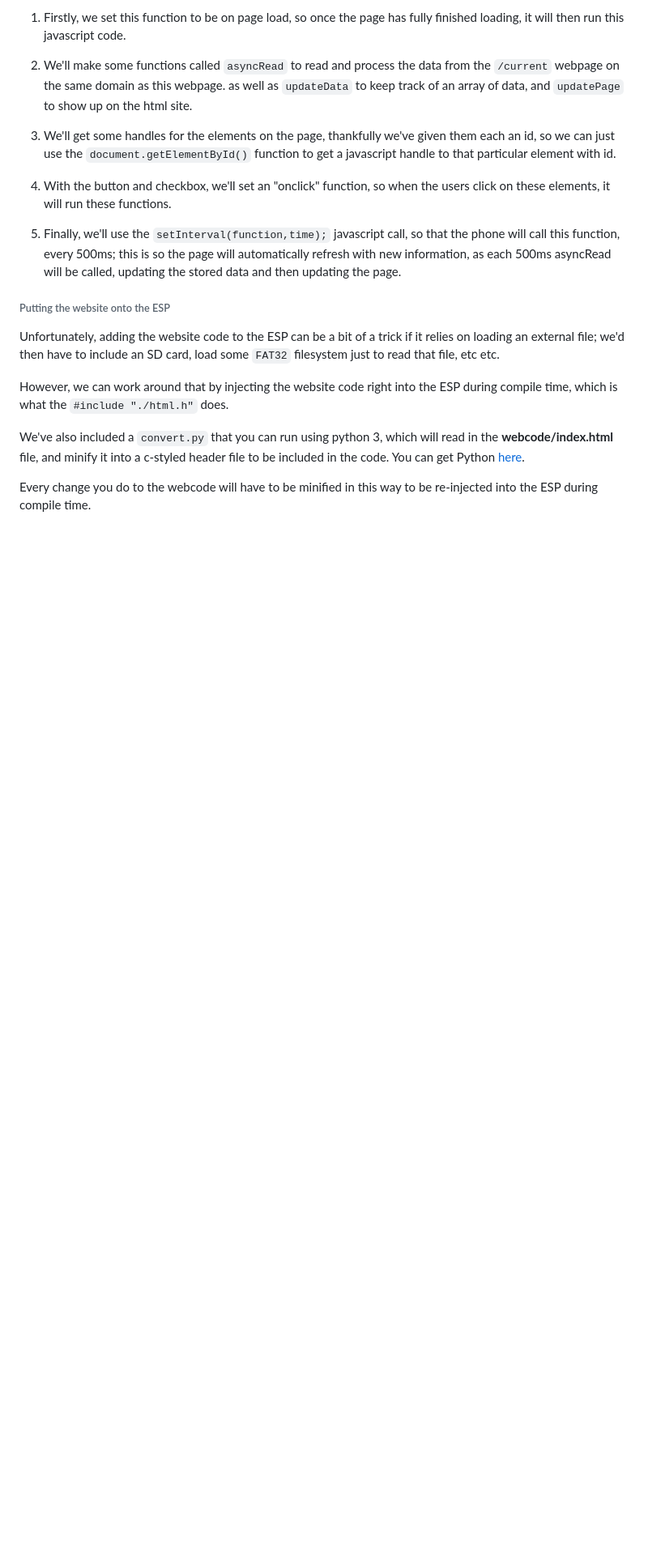
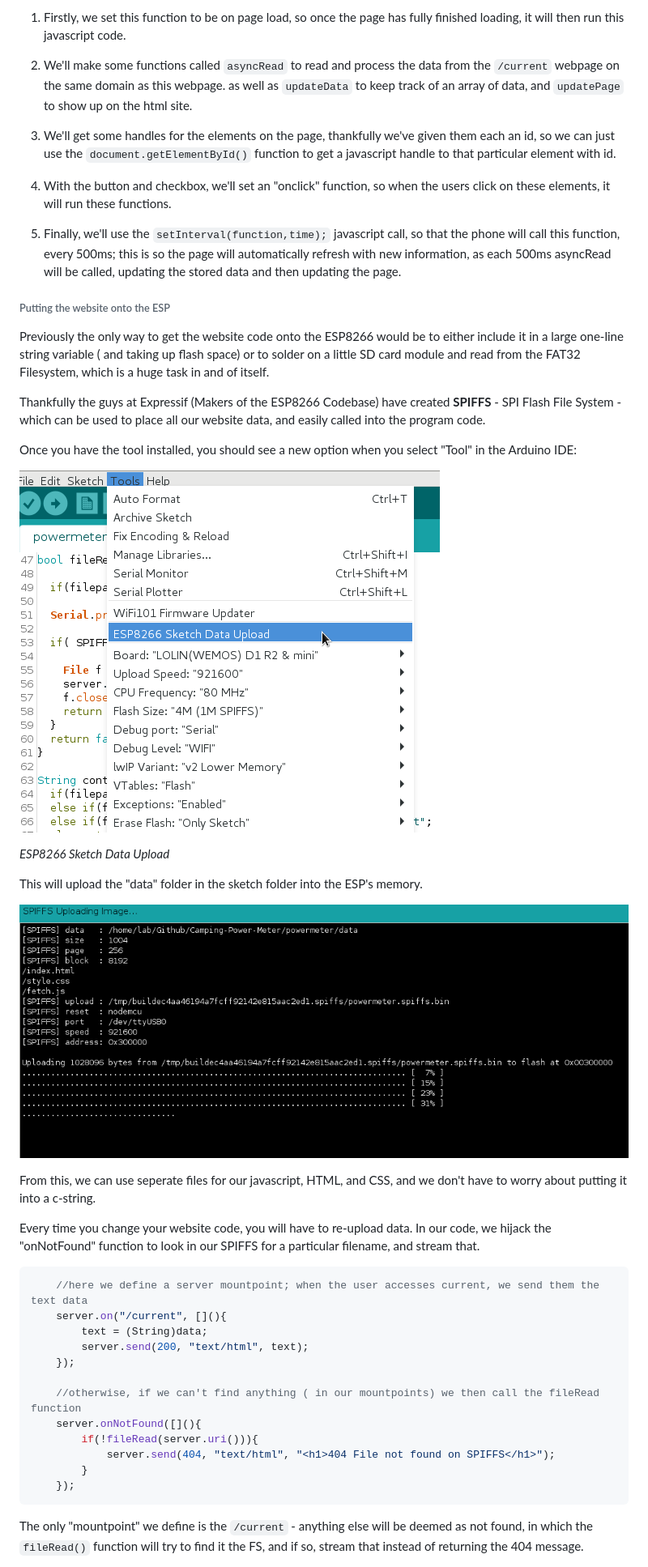
Before and after one commit to Jaycar-Electronics/Camping-Power-Meter, a Markdown page: README.md, the part around the change printed below. Shown: that part at 81% size. Rendered like a GitHub page; pictures changed too: images/tool.png (added); blank space fills up the shorter version.

Commit message:
added info in readme

````diff
--- a/README.md
+++ b/README.md
@@ -311,11 +314,37 @@ We've cut out a lot of the code to make the general layout more prominent.
 
 ###### Putting the website onto the ESP
 
-Unfortunately, adding the website code to the ESP can be a bit of a trick if it relies on loading an external file; we'd then have to include an SD card, load some `FAT32` filesystem just to read that file, etc etc.
+Previously the only way to get the website code onto the ESP8266 would be to either include it in a large one-line string variable ( and taking up flash space) or to solder on a little SD card module and read from the FAT32 Filesystem, which is a huge task in and of itself.
 
-However, we can work around that by injecting the website code right into the ESP during compile time, which is what the `#include "./html.h"` does.
+Thankfully the guys at Expressif (Makers of the ESP8266 Codebase) have created **SPIFFS** - SPI Flash File System - which can be used to place all our website data, and easily called into the program code.
 
-We've also included a `convert.py` that you can run using python 3, which will read in the **webcode/index.html** file, and minify it into a c-styled header file to be included in the code.
-You can get Python [here](https://www.python.org/downloads/release/python-372/).
+Once you have the tool installed, you should see a new option when you select "Tool" in the Arduino IDE:
 
-Every change you do to the webcode will have to be minified in this way to be re-injected into the ESP during compile time.
+![](images/tool.png)
+
+*ESP8266 Sketch Data Upload*
+
+This will upload the "data" folder in the sketch folder into the ESP's memory.
+
+![](images/spiffs.png)
+
+From this, we can use seperate files for our javascript, HTML, and CSS, and we don't have to worry about putting it into a c-string.
+
+Every time you change your website code, you will have to re-upload data. In our code, we hijack the "onNotFound" function to look in our SPIFFS for a particular filename, and stream that.
+
+```c
+	//here we define a server mountpoint; when the user accesses current, we send them the text data
+	server.on("/current", [](){
+		text = (String)data;
+		server.send(200, "text/html", text);
+	});
+
+	//otherwise, if we can't find anything ( in our mountpoints) we then call the fileRead function
+	server.onNotFound([](){
+		if(!fileRead(server.uri())){
+			server.send(404, "text/html", "<h1>404 File not found on SPIFFS</h1>");
+		}
+	});
+```
+The only "mountpoint" we define is the `/current` - anything else will be deemed as not found, in which the `fileRead()` function will try to find it the FS, and if so, stream that instead of returning the 404 message.
+
````
Also changed, not shown: other parts of README.md (+26 -3 lines), 2 other files.
